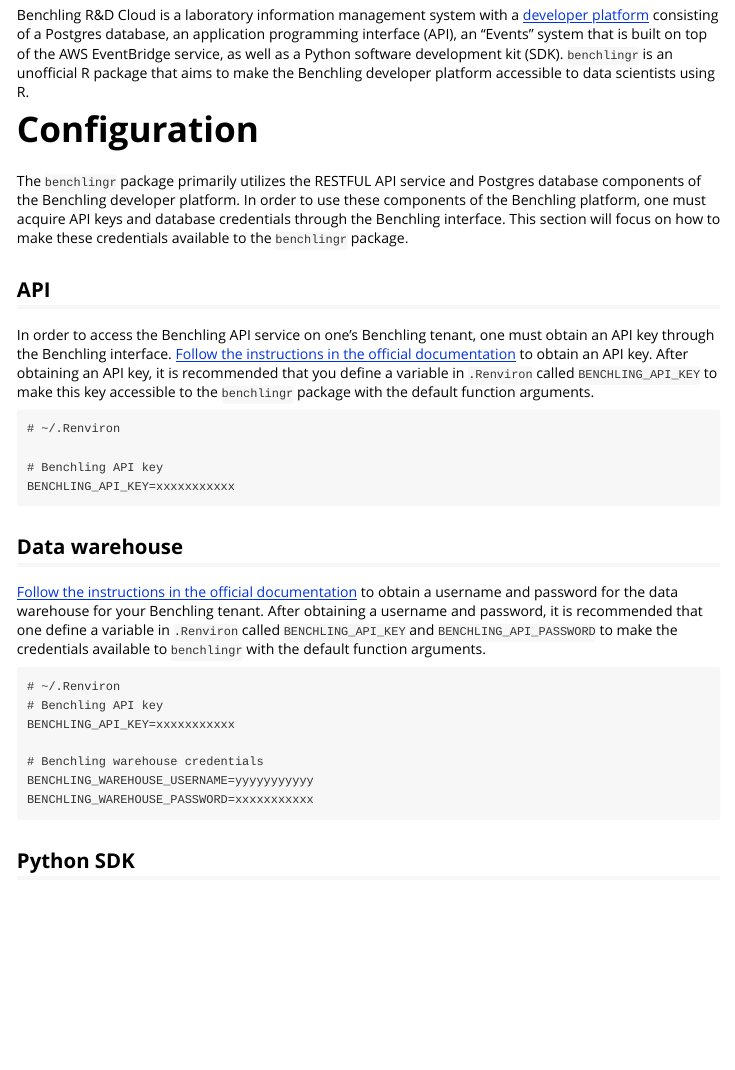
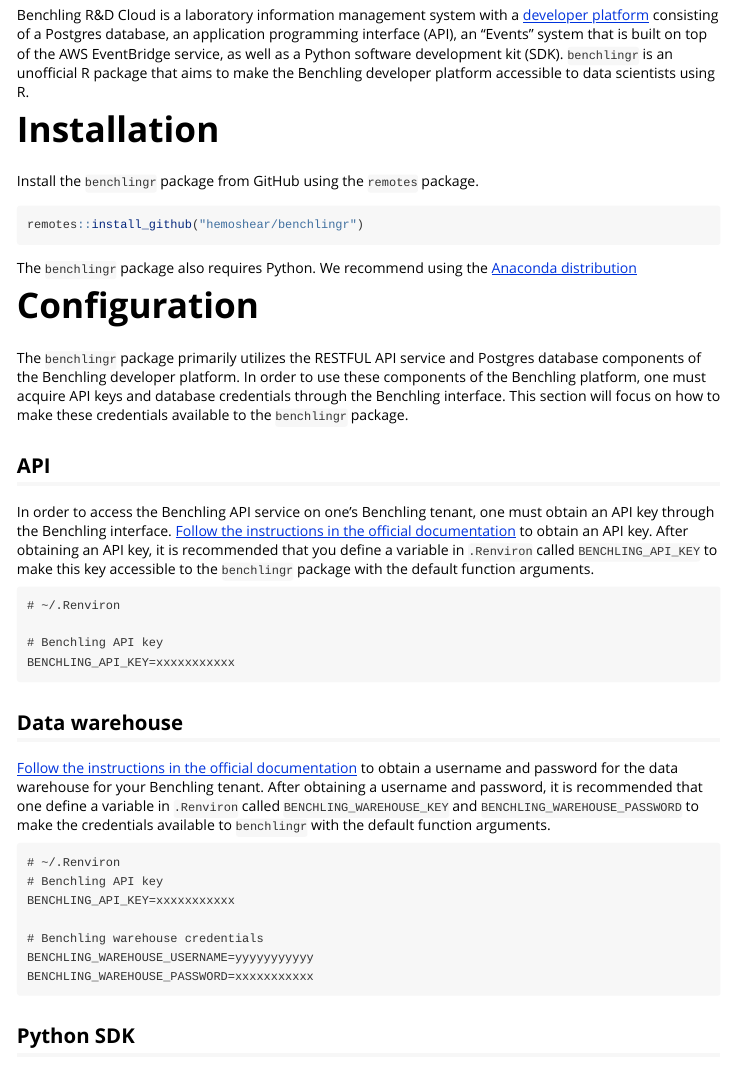
Before and after one commit to taylo5jm/benchlingr, an R Markdown document (vignettes/benchlingr.Rmd): the page in a window 1100 px wide, from 140 px down. Rendered offline with R 4.5, knitr and Pandoc, with nearby package versions; some code elsewhere in the file could not run offline; long lines of code are wrapped.

Commit message:
Updating vignettes and README

````diff
--- a/vignettes/benchlingr.Rmd
+++ b/vignettes/benchlingr.Rmd
@@ -23,6 +23,16 @@
 Benchling R&D Cloud is a laboratory information management system with a [developer platform](https://docs.benchling.com/docs) consisting of a Postgres database, an application programming interface (API), an "Events" system that is built on top of the AWS EventBridge service, as well as a Python software development kit (SDK). `benchlingr` is an unofficial R package that aims to make the Benchling developer platform accessible to data scientists using R.
 
 
+# Installation
+
+Install the `benchlingr` package from GitHub using the `remotes` package.
+
+```{r, eval=FALSE}
+remotes::install_github("hemoshear/benchlingr")
+```
+
+The `benchlingr` package also requires Python. We recommend using the [Anaconda distribution](https://www.anaconda.com/products/distribution)
+
 # Configuration
 
 The `benchlingr` package primarily utilizes the RESTFUL API service and Postgres database components of the Benchling developer platform. In order to use these components of the Benchling platform, one must acquire API keys and database credentials through the Benchling interface. This section will focus on how to make these credentials available to the `benchlingr` package.
@@ -40,7 +50,7 @@
 
 ## Data warehouse
 
-[Follow the instructions in the official documentation](https://docs.benchling.com/docs/getting-started#obtaining-credentials) to obtain a username and password for the data warehouse for your Benchling tenant. After obtaining a username and password, it is recommended that one define a variable in `.Renviron` called `BENCHLING_API_KEY` and `BENCHLING_API_PASSWORD` to make the credentials available to `benchlingr` with the default function arguments.
+[Follow the instructions in the official documentation](https://docs.benchling.com/docs/getting-started#obtaining-credentials) to obtain a username and password for the data warehouse for your Benchling tenant. After obtaining a username and password, it is recommended that one define a variable in `.Renviron` called `BENCHLING_WAREHOUSE_KEY` and `BENCHLING_WAREHOUSE_PASSWORD` to make the credentials available to `benchlingr` with the default function arguments.
 
 ```
 # ~/.Renviron
````
Also changed, not shown: README.md.
